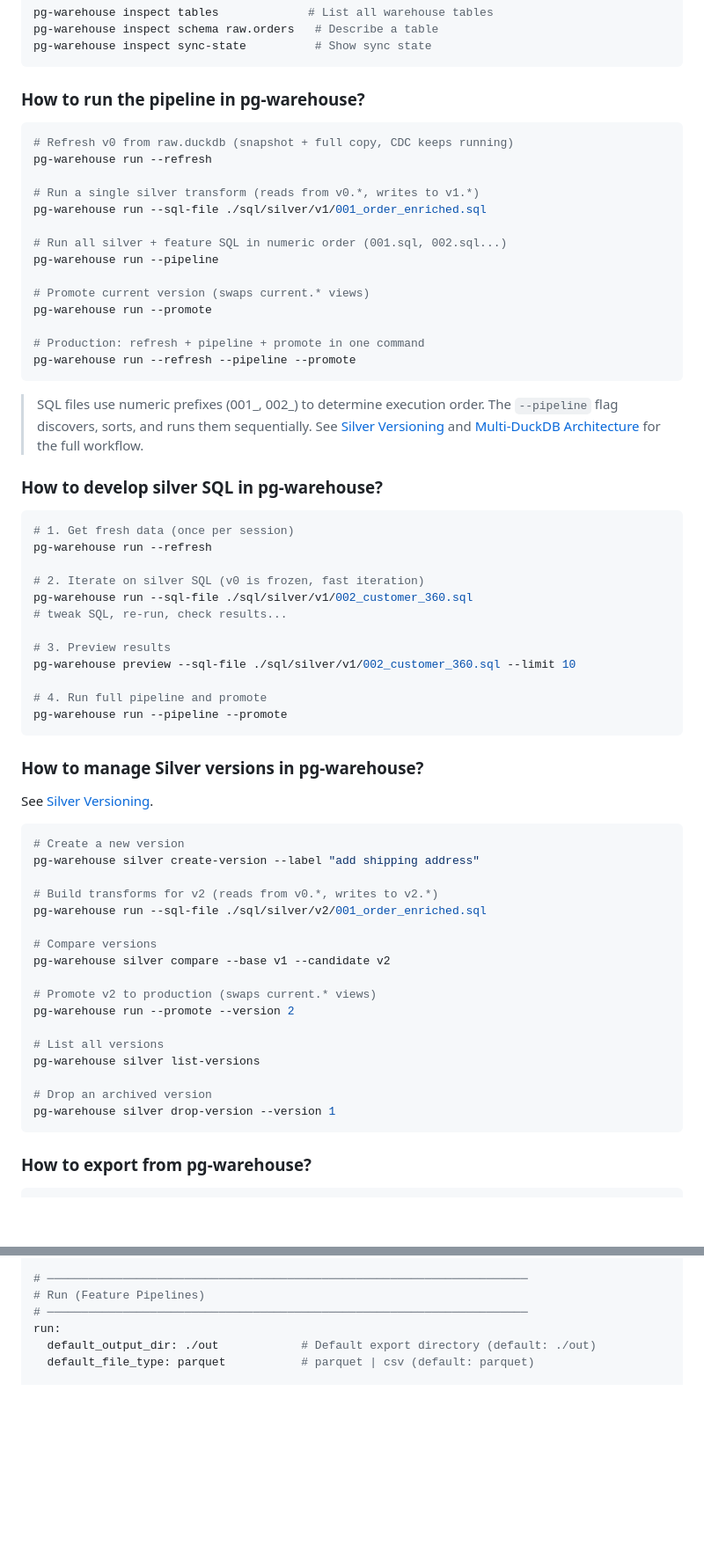
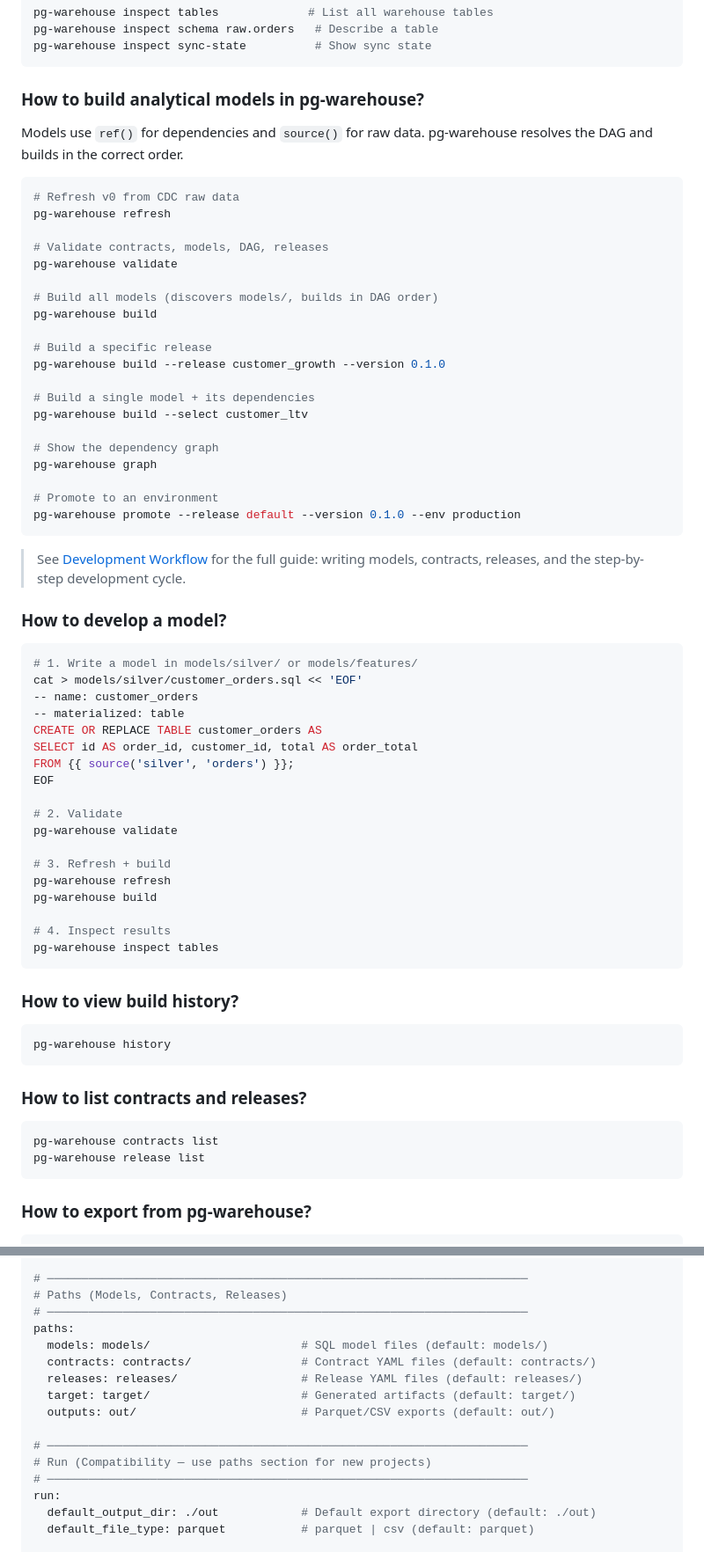
Before and after one commit to burnside-project/pg-warehouse, a Markdown page: docs/02-quickstart.md, 2 parts joined by grey strips. Shown at 88% size. GitHub-like rendering; blank space fills up the shorter version.

Commit message:
docs: align quickstart with single-path workflow
- Update directory layout to models/, contracts/, releases/ (not sql/silver/)
- Replace run --pipeline/--refresh/--promote FAQ with refresh/build/validate/promote
- Add paths section to config reference with defaults
- Update config sections table
- Add new defaults: paths.models, contracts, releases, target, outputs
- Remove old run-based development workflow from FAQ
- Add model development, history, contracts list examples

````diff
--- a/docs/02-quickstart.md
+++ b/docs/02-quickstart.md
@@ -422,66 +425,69 @@ pg-warehouse inspect schema raw.orders   # Describe a table
 pg-warehouse inspect sync-state          # Show sync state
 ```
 
-### How to run the pipeline in pg-warehouse?
+### How to build analytical models in pg-warehouse?
+
+Models use `ref()` for dependencies and `source()` for raw data. pg-warehouse resolves the DAG and builds in the correct order.
 
 ```bash
-# Refresh v0 from raw.duckdb (snapshot + full copy, CDC keeps running)
-pg-warehouse run --refresh
+# Refresh v0 from CDC raw data
+pg-warehouse refresh
 
-# Run a single silver transform (reads from v0.*, writes to v1.*)
-pg-warehouse run --sql-file ./sql/silver/v1/001_order_enriched.sql
+# Validate contracts, models, DAG, releases
+pg-warehouse validate
 
-# Run all silver + feature SQL in numeric order (001.sql, 002.sql...)
-pg-warehouse run --pipeline
+# Build all models (discovers models/, builds in DAG order)
+pg-warehouse build
 
-# Promote current version (swaps current.* views)
-pg-warehouse run --promote
+# Build a specific release
+pg-warehouse build --release customer_growth --version 0.1.0
 
-# Production: refresh + pipeline + promote in one command
-pg-warehouse run --refresh --pipeline --promote
+# Build a single model + its dependencies
+pg-warehouse build --select customer_ltv
+
+# Show the dependency graph
+pg-warehouse graph
+
+# Promote to an environment
+pg-warehouse promote --release default --version 0.1.0 --env production
 ```
 
-> SQL files use numeric prefixes (001_, 002_) to determine execution order. The `--pipeline` flag discovers, sorts, and runs them sequentially. See [Silver Versioning](10-silver-versioning.md) and [Multi-DuckDB Architecture](09-multi-duckdb-architecture.md) for the full workflow.
+> See [Development Workflow](08-development-workflow.md) for the full guide: writing models, contracts, releases, and the step-by-step development cycle.
 
-### How to develop silver SQL in pg-warehouse?
+### How to develop a model?
 
 ```bash
-# 1. Get fresh data (once per session)
-pg-warehouse run --refresh
+# 1. Write a model in models/silver/ or models/features/
+cat > models/silver/customer_orders.sql << 'EOF'
+-- name: customer_orders
+-- materialized: table
+CREATE OR REPLACE TABLE customer_orders AS
+SELECT id AS order_id, customer_id, total AS order_total
+FROM {{ source('silver', 'orders') }};
+EOF
 
-# 2. Iterate on silver SQL (v0 is frozen, fast iteration)
-pg-warehouse run --sql-file ./sql/silver/v1/002_customer_360.sql
-# tweak SQL, re-run, check results...
+# 2. Validate
+pg-warehouse validate
 
-# 3. Preview results
-pg-warehouse preview --sql-file ./sql/silver/v1/002_customer_360.sql --limit 10
+# 3. Refresh + build
+pg-warehouse refresh
+pg-warehouse build
 
-# 4. Run full pipeline and promote
-pg-warehouse run --pipeline --promote
+# 4. Inspect results
+pg-warehouse inspect tables
 ```
 
-### How to manage Silver versions in pg-warehouse?
-
-See [Silver Versioning](10-silver-versioning.md).
+### How to view build history?
 
 ```bash
-# Create a new version
-pg-warehouse silver create-version --label "add shipping address"
+pg-warehouse history
+```
 
-# Build transforms for v2 (reads from v0.*, writes to v2.*)
-pg-warehouse run --sql-file ./sql/silver/v2/001_order_enriched.sql
+### How to list contracts and releases?
 
-# Compare versions
-pg-warehouse silver compare --base v1 --candidate v2
-
-# Promote v2 to production (swaps current.* views)
-pg-warehouse run --promote --version 2
-
-# List all versions
-pg-warehouse silver list-versions
-
-# Drop an archived version
-pg-warehouse silver drop-version --version 1
+```bash
+pg-warehouse contracts list
+pg-warehouse release list
 ```
 
 ### How to export from pg-warehouse?
@@ -592,7 +598,17 @@ sync:
       watermark_column: updated_at     # Column for incremental sync (timestamp or serial)
 
 # ──────────────────────────────────────────────────────────────────────
-# Run (Feature Pipelines)
+# Paths (Models, Contracts, Releases)
+# ──────────────────────────────────────────────────────────────────────
+paths:
+  models: models/                      # SQL model files (default: models/)
+  contracts: contracts/                # Contract YAML files (default: contracts/)
+  releases: releases/                  # Release YAML files (default: releases/)
+  target: target/                      # Generated artifacts (default: target/)
+  outputs: out/                        # Parquet/CSV exports (default: out/)
+
+# ──────────────────────────────────────────────────────────────────────
+# Run (Compatibility — use paths section for new projects)
 # ──────────────────────────────────────────────────────────────────────
 run:
   default_output_dir: ./out            # Default export directory (default: ./out)
````
Also changed, not shown: other parts of docs/02-quickstart.md (+17 -8 lines).
